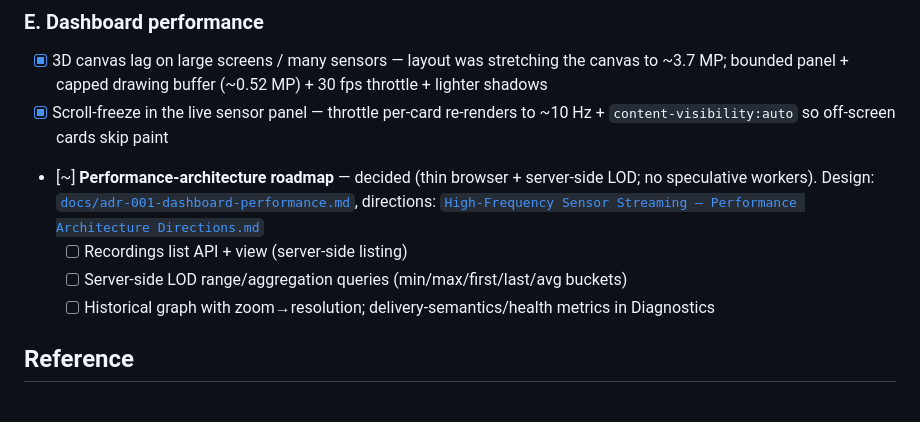
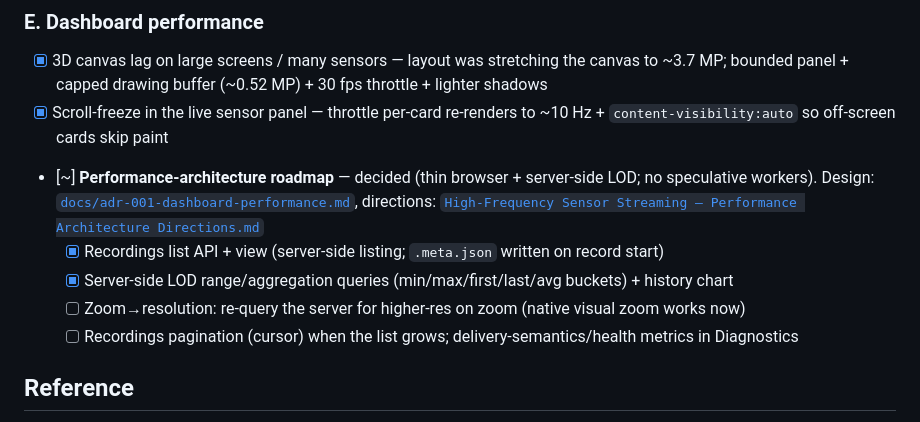
Before and after one commit to devamwork01/mobile_to_ROS, a Markdown page: README.md, the part around the change. Rendered like a GitHub page.

Commit message:
README: tick off recordings list + server-side LOD; note zoom-requery/pagination pending
Co-Authored-By: Claude Opus 4.8 <noreply@anthropic.com>
Claude-Session: https://claude.ai/code/session_01XMc96aLqJU7NDSiDtRfP3c

```diff
--- a/README.md
+++ b/README.md
@@ -145,9 +145,10 @@ Tracked so the "test-as-you-build" checks don't get lost.
 - [~] **Performance-architecture roadmap** — decided (thin browser + server-side LOD; no
       speculative workers). Design: [`docs/adr-001-dashboard-performance.md`](docs/adr-001-dashboard-performance.md),
       directions: [`High-Frequency Sensor Streaming — Performance Architecture Directions.md`](High-Frequency%20Sensor%20Streaming%20—%20Performance%20Architecture%20Directions.md)
-    - [ ] Recordings list API + view (server-side listing)
-    - [ ] Server-side LOD range/aggregation queries (min/max/first/last/avg buckets)
-    - [ ] Historical graph with zoom→resolution; delivery-semantics/health metrics in Diagnostics
+    - [x] Recordings list API + view (server-side listing; `.meta.json` written on record start)
+    - [x] Server-side LOD range/aggregation queries (min/max/first/last/avg buckets) + history chart
+    - [ ] Zoom→resolution: re-query the server for higher-res on zoom (native visual zoom works now)
+    - [ ] Recordings pagination (cursor) when the list grows; delivery-semantics/health metrics in Diagnostics
 
 ## Reference
 
```
